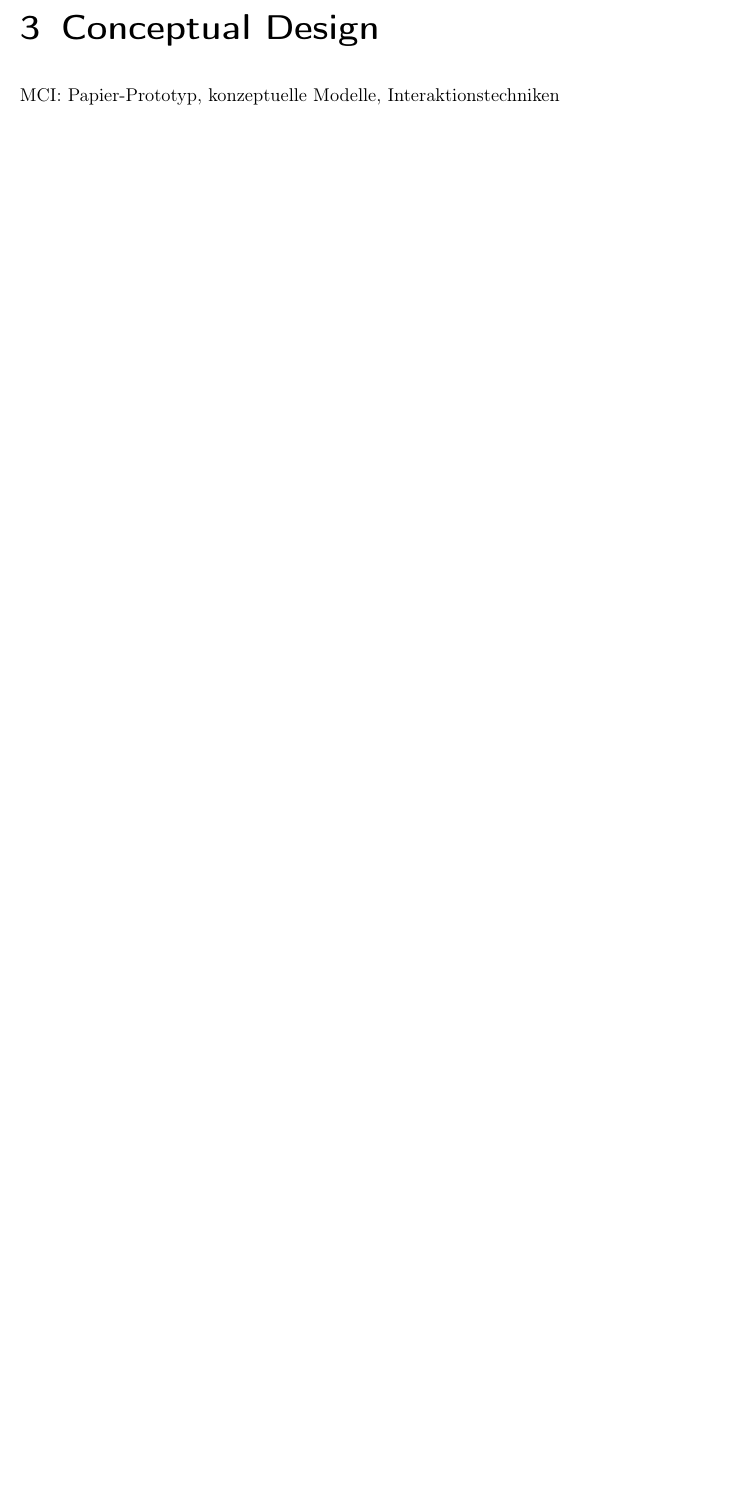
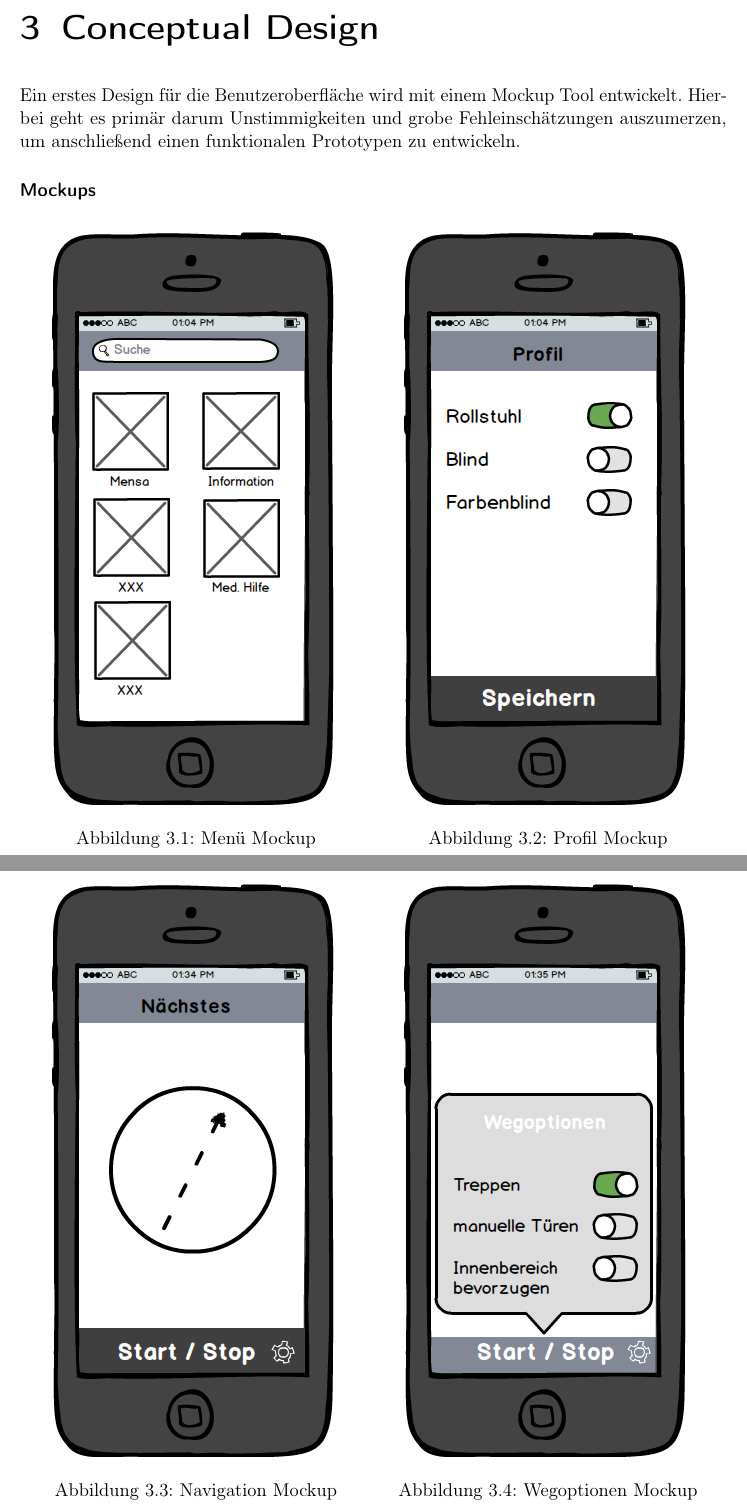
Before and after one commit to kRITZCREEK/st2portfolio, a LaTeX document (portfolio.tex, which reads tex/conceptualDesign.tex): part of page 8 of 13 before the commit and two parts of pages 8 and 9 of 14 after it, the two joined at a grey line, cut so that both start at the same text, the shorter picture padded with empty space. Compiled offline with pdfLaTeX.

Commit message:
conceptual design + mockups

```diff
--- a/tex/conceptualDesign.tex
+++ b/tex/conceptualDesign.tex
@@ -1,2 +1,35 @@
 \chapter{Conceptual Design}
-MCI: Papier-Prototyp, konzeptuelle Modelle, Interaktionstechniken
+Ein erstes Design für die Benutzeroberfläche wird mit einem Mockup Tool entwickelt. Hierbei geht es primär darum Unstimmigkeiten und grobe Fehleinschätzungen auszumerzen, um anschließend einen funktionalen Prototypen zu entwickeln.
+
+\subsubsection*{Mockups}
+\begin{figure}[h]
+\centering
+\begin{minipage}{.5\textwidth}
+  \centering
+  \includegraphics[width=.8\linewidth]{img/menu-mockup.png}
+  \label{img:menu-mockup}
+  \captionof{figure}{Menü Mockup}
+\end{minipage}%
+\begin{minipage}{.5\textwidth}
+  \centering
+  \includegraphics[width=.8\linewidth]{img/profil-mockup.png}
+  \label{img:profil-mockup}
+  \captionof{figure}{Profil Mockup}
+\end{minipage}
+\end{figure}
+
+\begin{figure}[h]
+\centering
+\begin{minipage}{.5\textwidth}
+  \centering
+  \includegraphics[width=.8\linewidth]{img/navigation-mockup.png}
+  \label{img:navigation-mockup}
+  \captionof{figure}{Navigation Mockup}
+\end{minipage}%
+\begin{minipage}{.5\textwidth}
+  \centering
+  \includegraphics[width=.8\linewidth]{img/wegoptionen-mockup.png}
+  \label{img:wegoptionen-mockup}
+  \captionof{figure}{Wegoptionen Mockup}
+\end{minipage}
+\end{figure}
```
Also changed, not shown: tex/nutzungskontext.tex (+0 -3 lines), img/menu-mockup.png (added), img/navigation-mockup.png (added), img/profil-mockup.png (added), img/wegoptionen-mockup.png (added).
